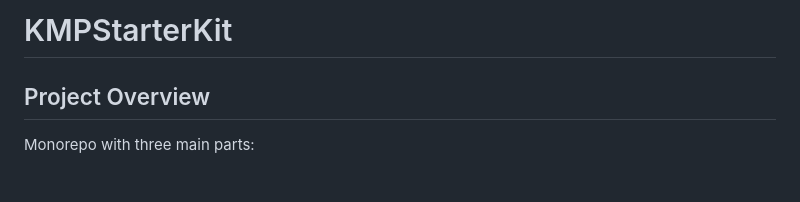
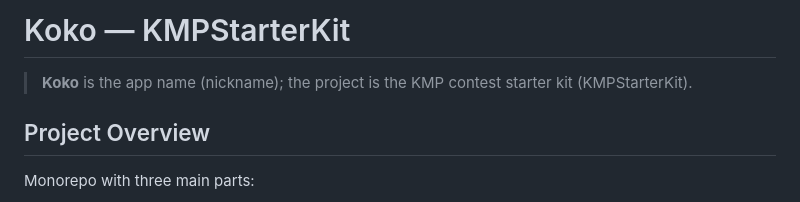
Before and after one commit to KotlinFoundation/kmp-contest-starter-kit, a Markdown page: AGENTS.md, the part around the change. Rendered like a GitHub page.

```diff
--- a/AGENTS.md
+++ b/AGENTS.md
@@ -1,4 +1,6 @@
-# KMPStarterKit
+# Koko — KMPStarterKit
+
+> **Koko** is the app name (nickname); the project is the KMP contest starter kit (KMPStarterKit).
 
 ## Project Overview
 
```
Also changed, not shown: README.md (+2 -2 lines).
